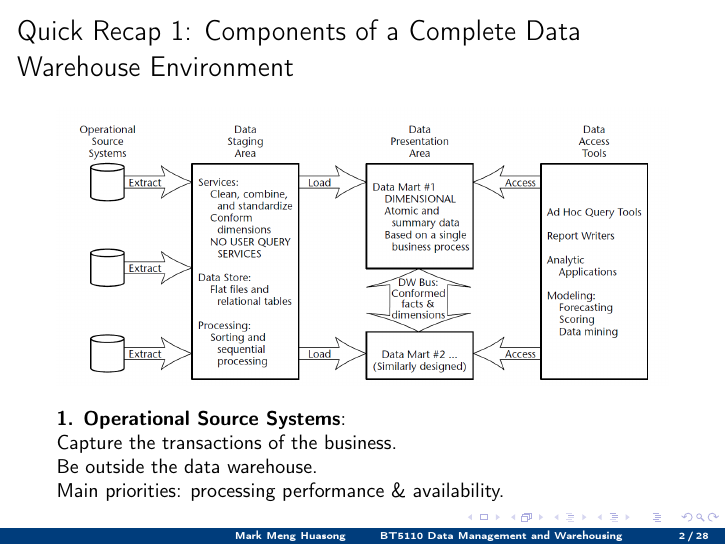
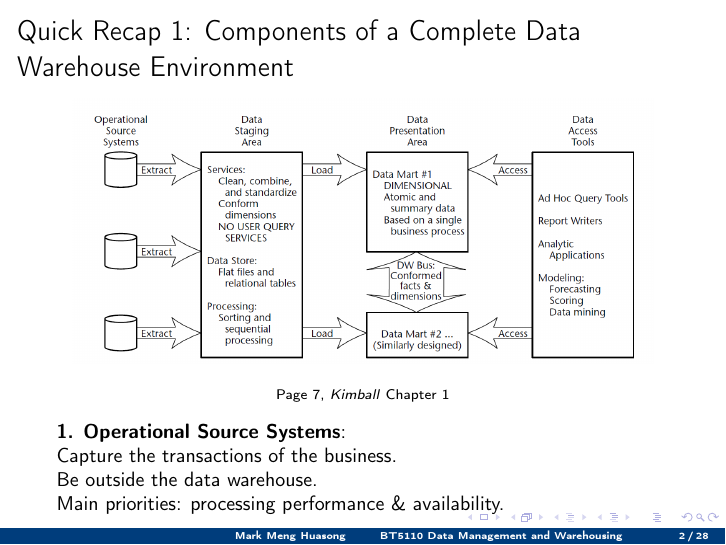
Before and after one commit to mark-h-meng/BT5110-tutorials, LaTeX slides (src/slides.tex, which reads src/t9/t9.tex): page 2 of 28. Compiled offline with pdfLaTeX.

Commit message:
Update t9 for class

```diff
--- a/src/t9/t9.tex
+++ b/src/t9/t9.tex
@@ -30,8 +30,11 @@
 
 \begin{frame}[fragile]{Quick Recap 1: Components of a Complete Data Warehouse Environment}
 \vspace{-10pt}\begin{figure}
-	\includegraphics[width=1\textwidth, trim=0 0 0 0, clip]{t9/images/four-components.png}
-\end{figure}
+	\includegraphics[width=0.95\textwidth, trim=0 0 0 0, clip]{t9/images/four-components.png}
+\end{figure}\vspace{-10pt}
+\begin{center}
+{\scriptsize Page 7, \textit{Kimball} Chapter 1}\\
+\end{center}
 \textbf{1. Operational Source Systems}:\\
 Capture the transactions of the business.\\
 Be outside the data warehouse.\\
```
Also changed, not shown: src/t9/t9.pdf (added).
